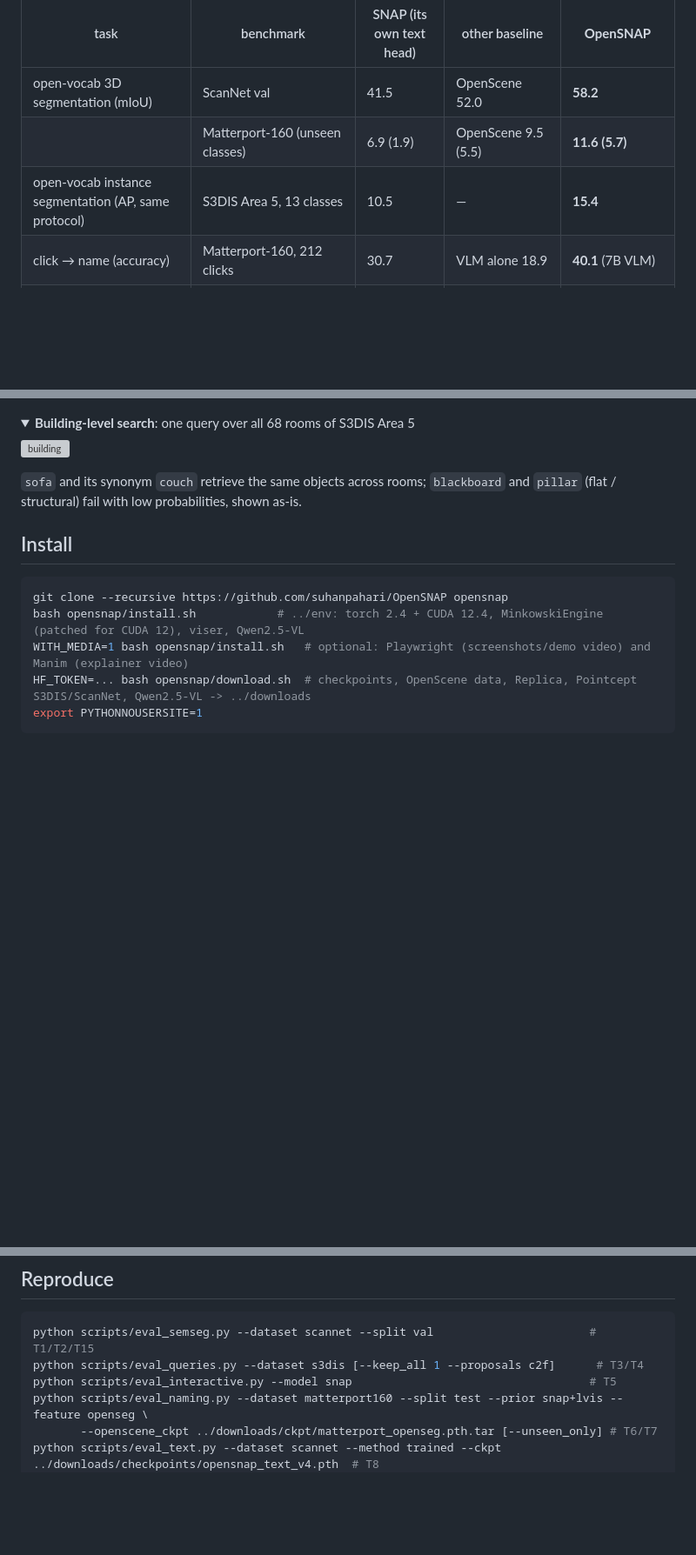
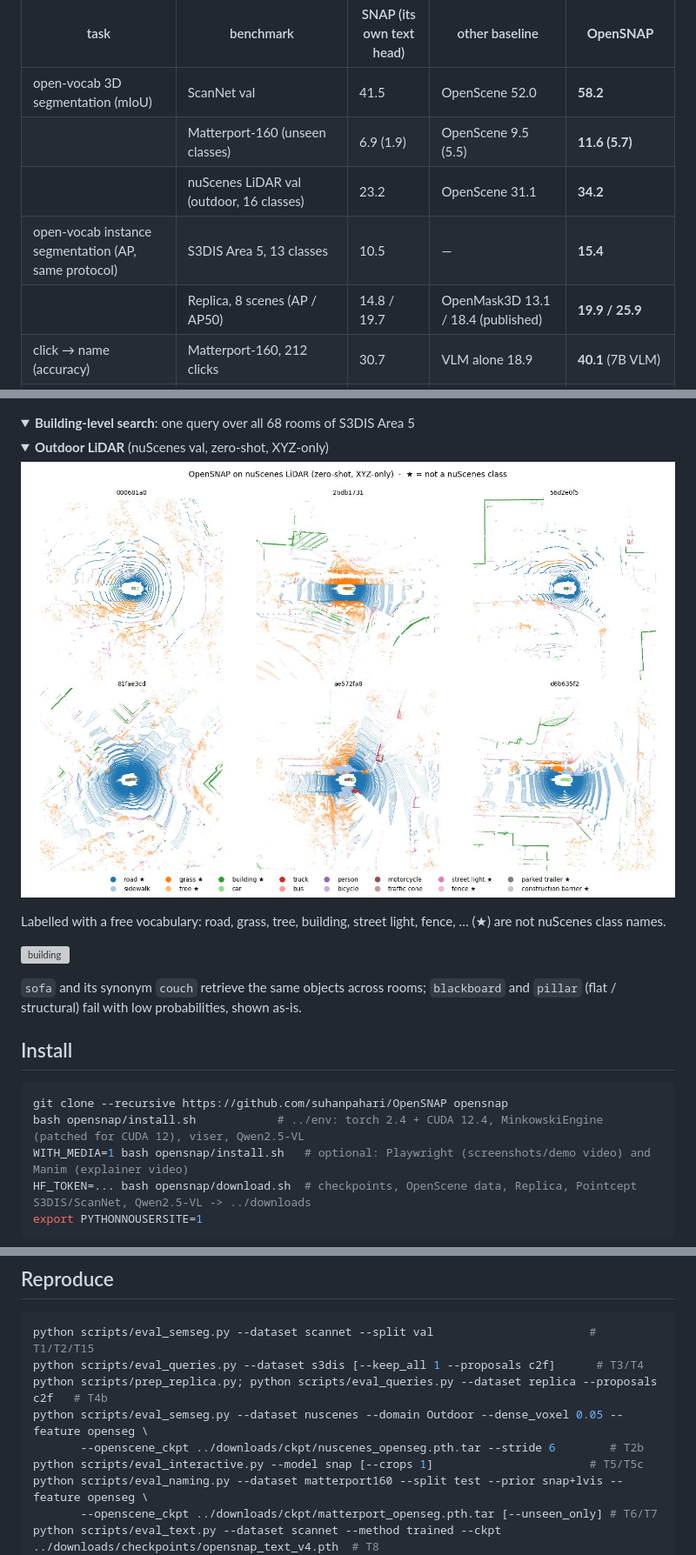
Before and after one commit to suhanpahari/OpenSNAP, a Markdown page: README.md, 3 parts joined by grey strips. Shown at 87% size. GitHub-like rendering; pictures changed too: assets/outdoor_gallery.jpg (added); folded sections open; blank space fills up the shorter version; grey boxes are pictures that could not be loaded.

Commit message:
nuScenes outdoor eval and gallery

````diff
--- a/README.md
+++ b/README.md
@@ -40,7 +40,9 @@ All numbers are produced by the scripts in this repo; every table, with its sour
 |---|---|---|---|---|
 | open-vocab 3D segmentation (mIoU) | ScanNet val | 41.5 | OpenScene 52.0 | **58.2** |
 | | Matterport-160 (unseen classes) | 6.9 (1.9) | OpenScene 9.5 (5.5) | **11.6 (5.7)** |
+| | nuScenes LiDAR val (outdoor, 16 classes) | 23.2 | OpenScene 31.1 | **34.2** |
 | open-vocab instance segmentation (AP, same protocol) | S3DIS Area 5, 13 classes | 10.5 | — | **15.4** |
+| | Replica, 8 scenes (AP / AP50) | 14.8 / 19.7 | OpenMask3D 13.1 / 18.4 (published) | **19.9 / 25.9** |
 | click → name (accuracy) | Matterport-160, 212 clicks | 30.7 | VLM alone 18.9 | **40.1** (7B VLM) |
 | | Matterport-160, unseen classes only | 12.2 | VLM alone 6.5 | **17.2** |
 | text → mask (mIoU) | ScanNet200 val (head/common/tail) | — | training-free 11.8 | **18.2** (32.8 / 13.8 / 2.7) |
@@ -93,6 +96,13 @@ text decoder's mask is shown instead. Failures are kept (e.g. `rug` → sofa, `s
 </details>
 
 <details><summary><b>Building-level search</b>: one query over all 68 rooms of S3DIS Area 5</summary>
+
+<details open><summary><b>Outdoor LiDAR</b> (nuScenes val, zero-shot, XYZ-only)</summary>
+
+![outdoor](assets/outdoor_gallery.jpg)
+
+Labelled with a free vocabulary: road, grass, tree, building, street light, fence, … (★) are not nuScenes class names.
+</details>
 
 ![building](assets/building_hits.png)
 
@@ -157,7 +167,10 @@ answers, stats = Engine(m, table).run("SELECT WHERE IS('chair') AND NEAR(IS('tab
 ```bash
 python scripts/eval_semseg.py --dataset scannet --split val                       # T1/T2/T15
 python scripts/eval_queries.py --dataset s3dis [--keep_all 1 --proposals c2f]      # T3/T4
-python scripts/eval_interactive.py --model snap                                   # T5
+python scripts/prep_replica.py; python scripts/eval_queries.py --dataset replica --proposals c2f   # T4b
+python scripts/eval_semseg.py --dataset nuscenes --domain Outdoor --dense_voxel 0.05 --feature openseg \
+       --openscene_ckpt ../downloads/ckpt/nuscenes_openseg.pth.tar --stride 6        # T2b
+python scripts/eval_interactive.py --model snap [--crops 1]                       # T5/T5c
 python scripts/eval_naming.py --dataset matterport160 --split test --prior snap+lvis --feature openseg \
        --openscene_ckpt ../downloads/ckpt/matterport_openseg.pth.tar [--unseen_only] # T6/T7
 python scripts/eval_text.py --dataset scannet --method trained --ckpt ../downloads/checkpoints/opensnap_text_v4.pth  # T8
````
Also changed, not shown: other parts of README.md (+1 -0 lines), results/TABLES.md (+18 -0 lines), 3 other files.
